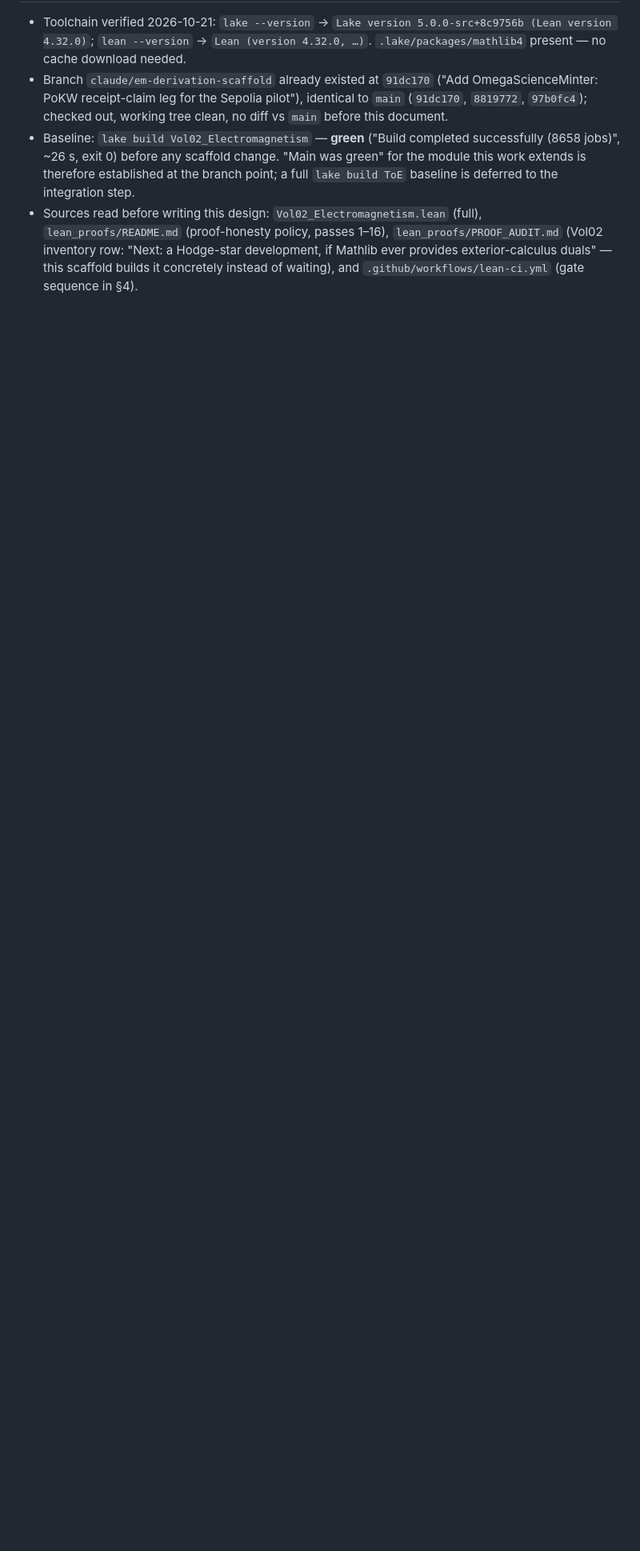
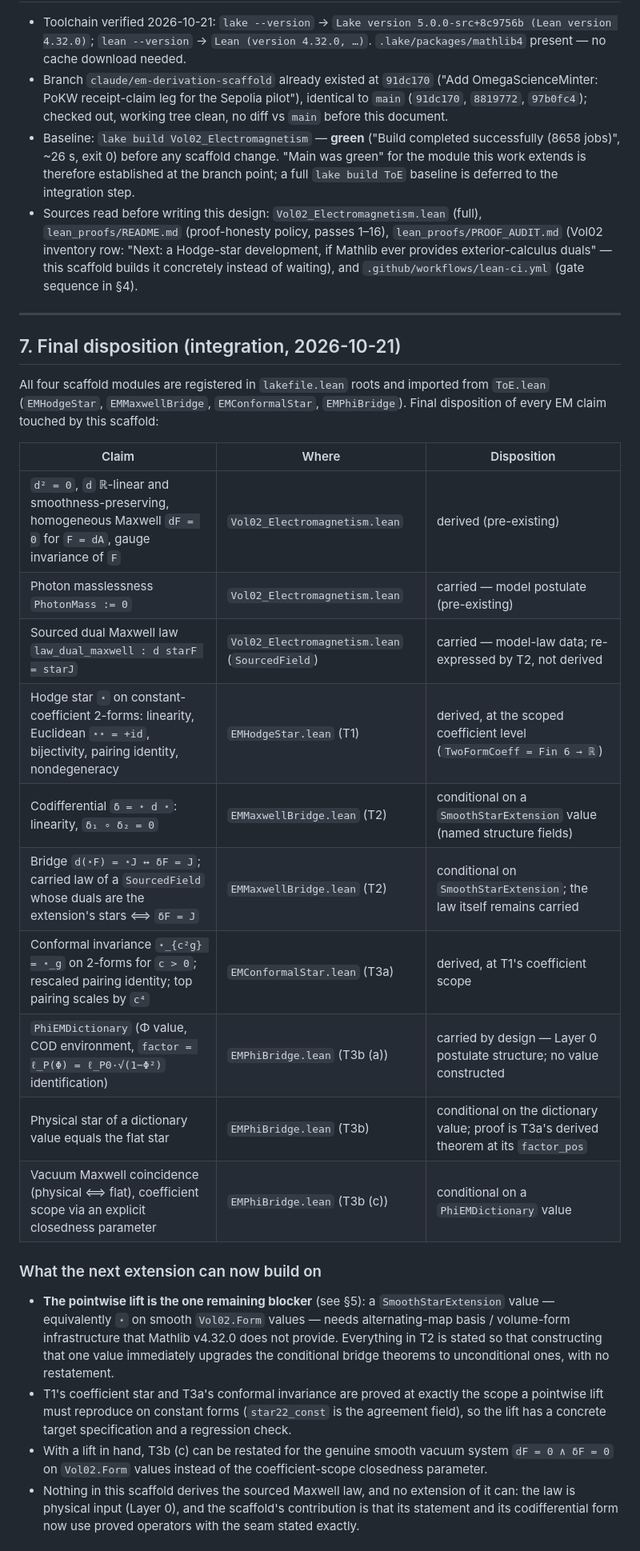
Before and after one commit to jakesdev1991/Omega_Theory_Everything, a Markdown page: lean_proofs/DERIVATION_SCAFFOLD.md, the part around one of its changes. Shown at 80% size. Rendered like a GitHub page; blank space fills up the shorter version.

Commit message:
Finalize EM derivation scaffold: final disposition table (sec.7), next-extension notes, integration gate record

```diff
--- a/lean_proofs/DERIVATION_SCAFFOLD.md
+++ b/lean_proofs/DERIVATION_SCAFFOLD.md
@@ -417,3 +417,46 @@ a descriptive message.
   development, if Mathlib ever provides exterior-calculus duals" — this
   scaffold builds it concretely instead of waiting), and
   `.github/workflows/lean-ci.yml` (gate sequence in §4).
+
+---
+
+## 7. Final disposition (integration, 2026-10-21)
+
+All four scaffold modules are registered in `lakefile.lean` roots and
+imported from `ToE.lean` (`EMHodgeStar`, `EMMaxwellBridge`,
+`EMConformalStar`, `EMPhiBridge`). Final disposition of every EM claim
+touched by this scaffold:
+
+| Claim | Where | Disposition |
+|---|---|---|
+| `d² = 0`, `d` ℝ-linear and smoothness-preserving, homogeneous Maxwell `dF = 0` for `F = dA`, gauge invariance of `F` | `Vol02_Electromagnetism.lean` | derived (pre-existing) |
+| Photon masslessness `PhotonMass := 0` | `Vol02_Electromagnetism.lean` | carried — model postulate (pre-existing) |
+| Sourced dual Maxwell law `law_dual_maxwell : d starF = starJ` | `Vol02_Electromagnetism.lean` (`SourcedField`) | carried — model-law data; re-expressed by T2, not derived |
+| Hodge star `⋆` on constant-coefficient 2-forms: linearity, Euclidean `⋆⋆ = +id`, bijectivity, pairing identity, nondegeneracy | `EMHodgeStar.lean` (T1) | derived, at the scoped coefficient level (`TwoFormCoeff = Fin 6 → ℝ`) |
+| Codifferential `δ = ⋆ d ⋆`: linearity, `δ₁ ∘ δ₂ = 0` | `EMMaxwellBridge.lean` (T2) | conditional on a `SmoothStarExtension` value (named structure fields) |
+| Bridge `d(⋆F) = ⋆J ↔ δF = J`; carried law of a `SourcedField` whose duals are the extension's stars ⟺ `δF = J` | `EMMaxwellBridge.lean` (T2) | conditional on `SmoothStarExtension`; the law itself remains carried |
+| Conformal invariance `⋆_{c²g} = ⋆_g` on 2-forms for `c > 0`; rescaled pairing identity; top pairing scales by `c⁴` | `EMConformalStar.lean` (T3a) | derived, at T1's coefficient scope |
+| `PhiEMDictionary` (Φ value, COD environment, `factor = ℓ_P(Φ) = ℓ_P0·√(1−Φ²)` identification) | `EMPhiBridge.lean` (T3b (a)) | carried by design — Layer 0 postulate structure; no value constructed |
+| Physical star of a dictionary value equals the flat star | `EMPhiBridge.lean` (T3b) | conditional on the dictionary value; proof is T3a's derived theorem at its `factor_pos` |
+| Vacuum Maxwell coincidence (physical ⟺ flat), coefficient scope via an explicit closedness parameter | `EMPhiBridge.lean` (T3b (c)) | conditional on a `PhiEMDictionary` value |
+
+### What the next extension can now build on
+
+- **The pointwise lift is the one remaining blocker** (see §5): a
+  `SmoothStarExtension` value — equivalently `⋆` on smooth `Vol02.Form`
+  values — needs alternating-map basis / volume-form infrastructure that
+  Mathlib v4.32.0 does not provide. Everything in T2 is stated so that
+  constructing that one value immediately upgrades the conditional
+  bridge theorems to unconditional ones, with no restatement.
+- T1's coefficient star and T3a's conformal invariance are proved at
+  exactly the scope a pointwise lift must reproduce on constant forms
+  (`star22_const` is the agreement field), so the lift has a concrete
+  target specification and a regression check.
+- With a lift in hand, T3b (c) can be restated for the genuine smooth
+  vacuum system `dF = 0 ∧ δF = 0` on `Vol02.Form` values instead of the
+  coefficient-scope closedness parameter.
+- Nothing in this scaffold derives the sourced Maxwell law, and no
+  extension of it can: the law is physical input (Layer 0), and the
+  scaffold's contribution is that its statement and its codifferential
+  form now use proved operators with the seam stated exactly.
+
```
Also changed, not shown: other parts of lean_proofs/DERIVATION_SCAFFOLD.md (+10 -0 lines).
